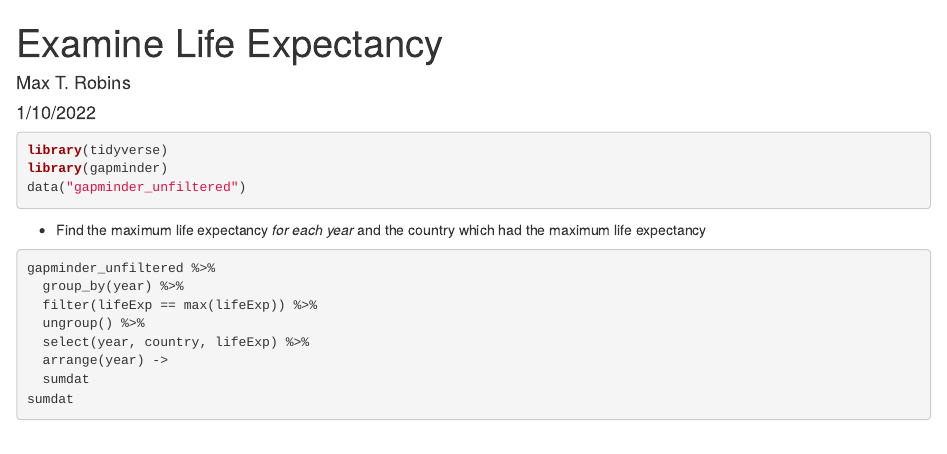
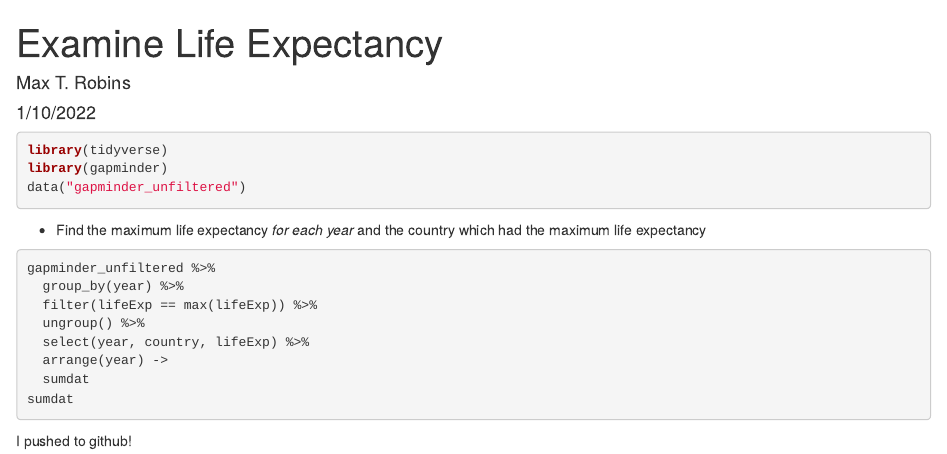
Before and after one commit to max-robins/life_exp_max-robins, an R Markdown document (life_exp_analysis.Rmd): the page in a window 1100 px wide, from its top. Rendered offline with R 4.5, knitr and Pandoc, with nearby package versions; the code chunks are not run, so their results and figures are left out.

Commit message:
added comment

````diff
--- a/life_exp_analysis.Rmd
+++ b/life_exp_analysis.Rmd
@@ -28,3 +28,5 @@ gapminder_unfiltered %>%
   sumdat
 sumdat
 ```
+
+I pushed to github!
````
